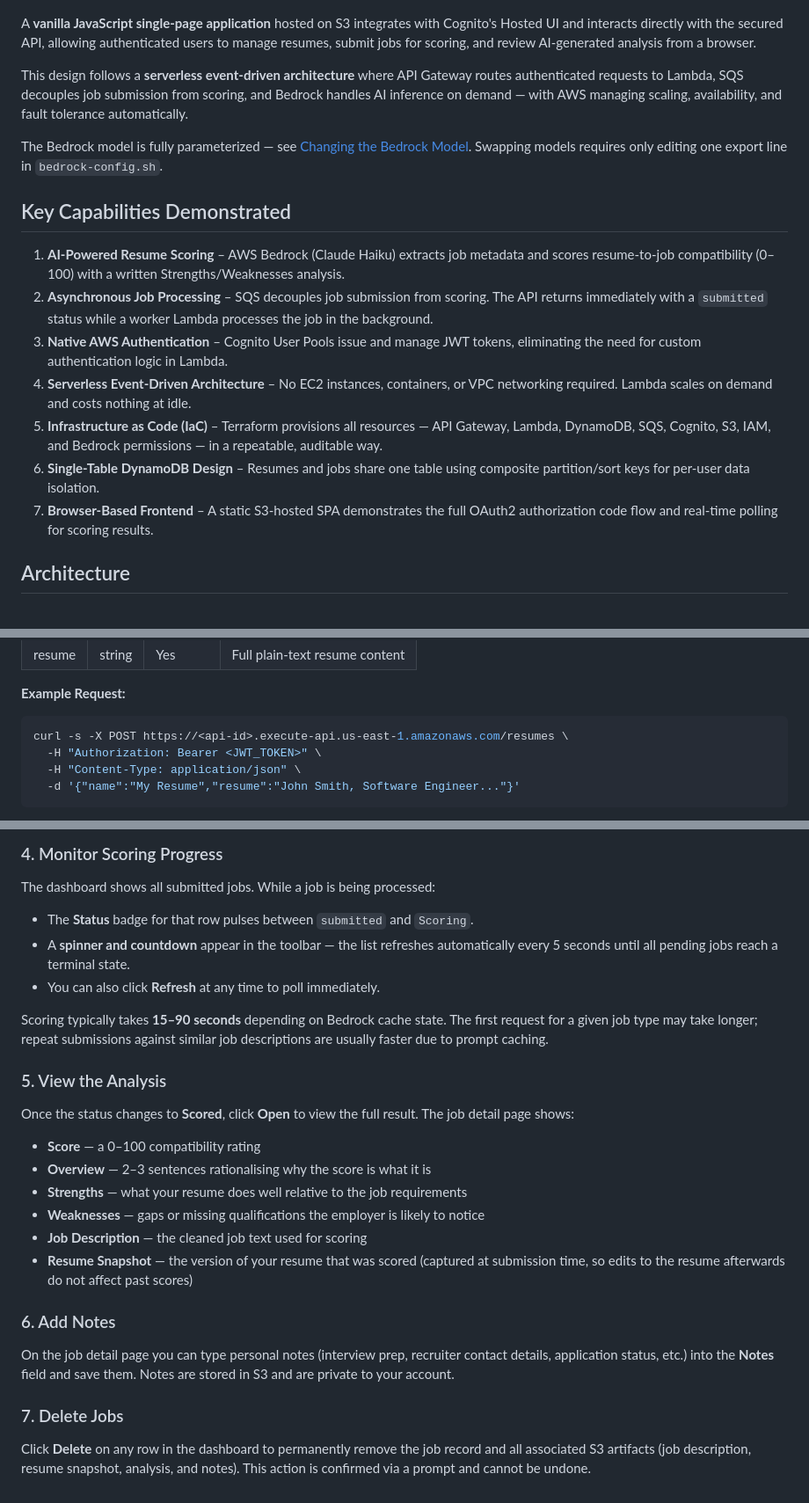
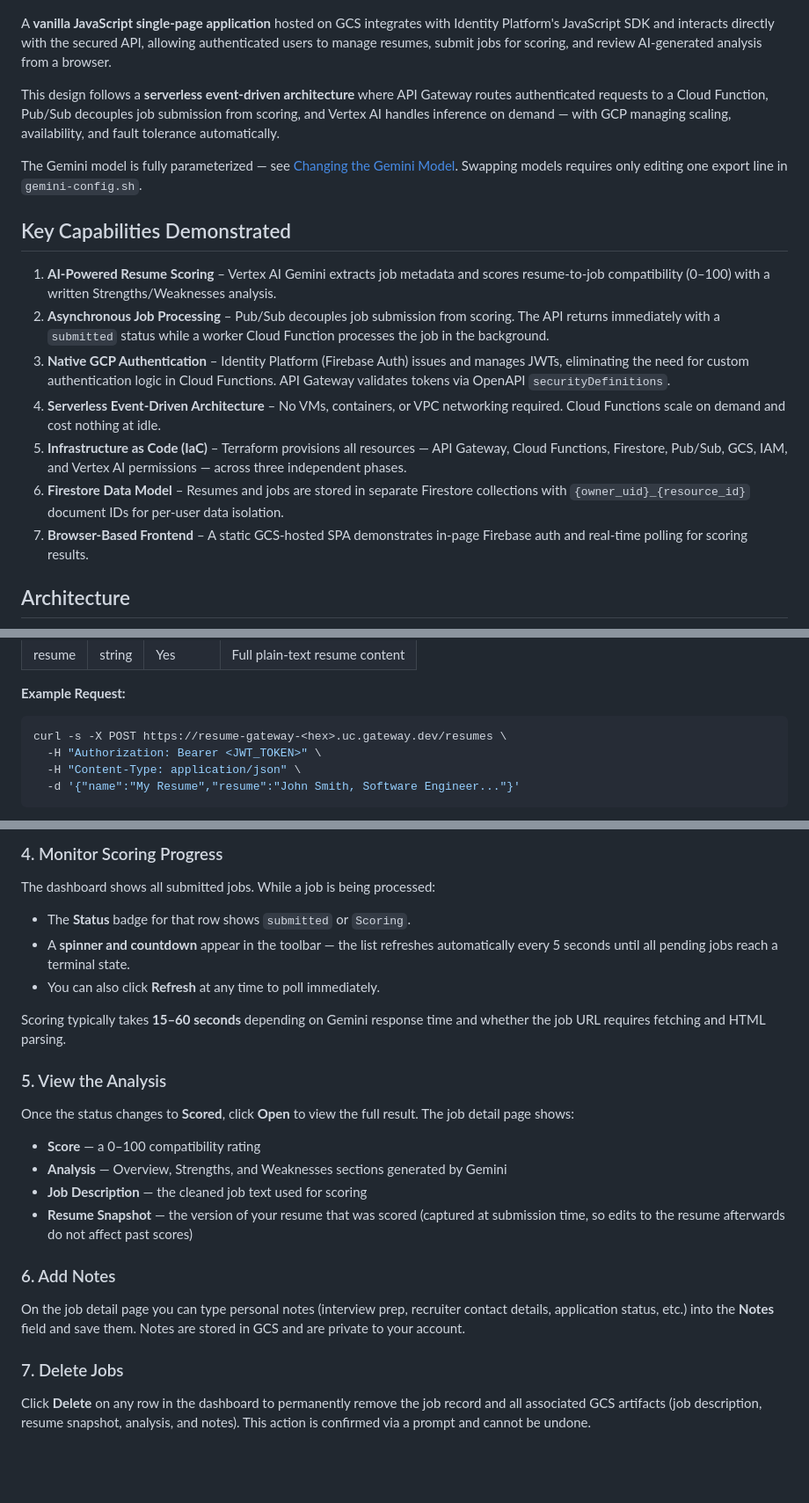
Before and after one commit to mamonaco1973/gcp-resume-app, a Markdown page: README.md, 3 parts joined by grey strips. Shown at 88% size. Drawn GitHub-style; blank space fills up the shorter version.

````diff
--- a/README.md
+++ b/README.md
@@ -20,39 +21,41 @@ validated directly by API Gateway before requests reach Lambda.
 
 ![webapp](webapp.png)
 
-A **vanilla JavaScript single-page application** hosted on S3 integrates with
-Cognito's Hosted UI and interacts directly with the secured API, allowing
-authenticated users to manage resumes, submit jobs for scoring, and review
-AI-generated analysis from a browser.
+A **vanilla JavaScript single-page application** hosted on GCS integrates
+with Identity Platform's JavaScript SDK and interacts directly with the secured
+API, allowing authenticated users to manage resumes, submit jobs for scoring,
+and review AI-generated analysis from a browser.
 
-This design follows a **serverless event-driven architecture** where API Gateway
-routes authenticated requests to Lambda, SQS decouples job submission from
-scoring, and Bedrock handles AI inference on demand — with AWS managing scaling,
-availability, and fault tolerance automatically.
+This design follows a **serverless event-driven architecture** where API
+Gateway routes authenticated requests to a Cloud Function, Pub/Sub decouples
+job submission from scoring, and Vertex AI handles inference on demand — with
+GCP managing scaling, availability, and fault tolerance automatically.
 
-The Bedrock model is fully parameterized — see
-[Changing the Bedrock Model](#changing-the-bedrock-model). Swapping models
-requires only editing one export line in `bedrock-config.sh`.
+The Gemini model is fully parameterized — see
+[Changing the Gemini Model](#changing-the-gemini-model). Swapping models
+requires only editing one export line in `gemini-config.sh`.
 
 ## Key Capabilities Demonstrated
 
-1. **AI-Powered Resume Scoring** – AWS Bedrock (Claude Haiku) extracts job
-   metadata and scores resume-to-job compatibility (0–100) with a written
+1. **AI-Powered Resume Scoring** – Vertex AI Gemini extracts job metadata and
+   scores resume-to-job compatibility (0–100) with a written
    Strengths/Weaknesses analysis.
-2. **Asynchronous Job Processing** – SQS decouples job submission from scoring.
-   The API returns immediately with a `submitted` status while a worker Lambda
-   processes the job in the background.
-3. **Native AWS Authentication** – Cognito User Pools issue and manage JWT
-   tokens, eliminating the need for custom authentication logic in Lambda.
-4. **Serverless Event-Driven Architecture** – No EC2 instances, containers, or
-   VPC networking required. Lambda scales on demand and costs nothing at idle.
+2. **Asynchronous Job Processing** – Pub/Sub decouples job submission from
+   scoring. The API returns immediately with a `submitted` status while a
+   worker Cloud Function processes the job in the background.
+3. **Native GCP Authentication** – Identity Platform (Firebase Auth) issues and
+   manages JWTs, eliminating the need for custom authentication logic in Cloud
+   Functions. API Gateway validates tokens via OpenAPI `securityDefinitions`.
+4. **Serverless Event-Driven Architecture** – No VMs, containers, or VPC
+   networking required. Cloud Functions scale on demand and cost nothing at idle.
 5. **Infrastructure as Code (IaC)** – Terraform provisions all resources —
-   API Gateway, Lambda, DynamoDB, SQS, Cognito, S3, IAM, and Bedrock
-   permissions — in a repeatable, auditable way.
-6. **Single-Table DynamoDB Design** – Resumes and jobs share one table using
-   composite partition/sort keys for per-user data isolation.
-7. **Browser-Based Frontend** – A static S3-hosted SPA demonstrates the full
-   OAuth2 authorization code flow and real-time polling for scoring results.
+   API Gateway, Cloud Functions, Firestore, Pub/Sub, GCS, IAM, and Vertex AI
+   permissions — across three independent phases.
+6. **Firestore Data Model** – Resumes and jobs are stored in separate Firestore
+   collections with `{owner_uid}_{resource_id}` document IDs for per-user
+   data isolation.
+7. **Browser-Based Frontend** – A static GCS-hosted SPA demonstrates in-page
+   Firebase auth and real-time polling for scoring results.
 
 ## Architecture
 
@@ -259,7 +274,7 @@ Content-Type: application/json
 
 **Example Request:**
 ```bash
-curl -s -X POST https://<api-id>.execute-api.us-east-1.amazonaws.com/resumes \
+curl -s -X POST https://resume-gateway-<hex>.uc.gateway.dev/resumes \
   -H "Authorization: Bearer <JWT_TOKEN>" \
   -H "Content-Type: application/json" \
   -d '{"name":"My Resume","resume":"John Smith, Software Engineer..."}'
@@ -430,14 +453,13 @@ between resumes, edit text, or delete ones you no longer need.
 
 The dashboard shows all submitted jobs. While a job is being processed:
 
-- The **Status** badge for that row pulses between `submitted` and `Scoring`.
+- The **Status** badge for that row shows `submitted` or `Scoring`.
 - A **spinner and countdown** appear in the toolbar — the list refreshes
   automatically every 5 seconds until all pending jobs reach a terminal state.
 - You can also click **Refresh** at any time to poll immediately.
 
-Scoring typically takes **15–90 seconds** depending on Bedrock cache state.
-The first request for a given job type may take longer; repeat submissions
-against similar job descriptions are usually faster due to prompt caching.
+Scoring typically takes **15–60 seconds** depending on Gemini response time
+and whether the job URL requires fetching and HTML parsing.
 
 ### 5. View the Analysis
 
@@ -445,9 +467,7 @@ Once the status changes to **Scored**, click **Open** to view the full result.
 The job detail page shows:
 
 - **Score** — a 0–100 compatibility rating
-- **Overview** — 2–3 sentences rationalising why the score is what it is
-- **Strengths** — what your resume does well relative to the job requirements
-- **Weaknesses** — gaps or missing qualifications the employer is likely to notice
+- **Analysis** — Overview, Strengths, and Weaknesses sections generated by Gemini
 - **Job Description** — the cleaned job text used for scoring
 - **Resume Snapshot** — the version of your resume that was scored (captured
   at submission time, so edits to the resume afterwards do not affect past scores)
@@ -456,11 +476,11 @@ The job detail page shows:
 
 On the job detail page you can type personal notes (interview prep, recruiter
 contact details, application status, etc.) into the **Notes** field and save
-them. Notes are stored in S3 and are private to your account.
+them. Notes are stored in GCS and are private to your account.
 
 ### 7. Delete Jobs
 
 Click **Delete** on any row in the dashboard to permanently remove the job
-record and all associated S3 artifacts (job description, resume snapshot,
+record and all associated GCS artifacts (job description, resume snapshot,
 analysis, and notes). This action is confirmed via a prompt and cannot be
 undone.
````
Also changed, not shown: other parts of README.md (+144 -123 lines), CLAUDE.md (+13 -0 lines).
